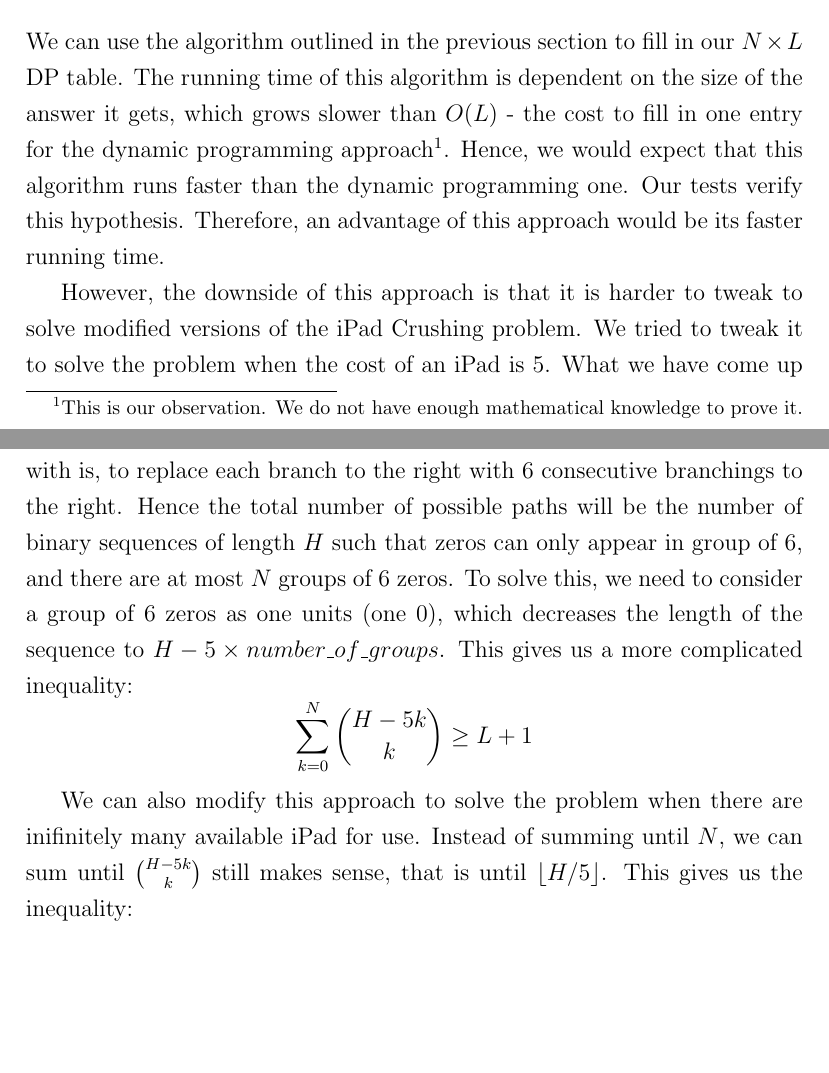
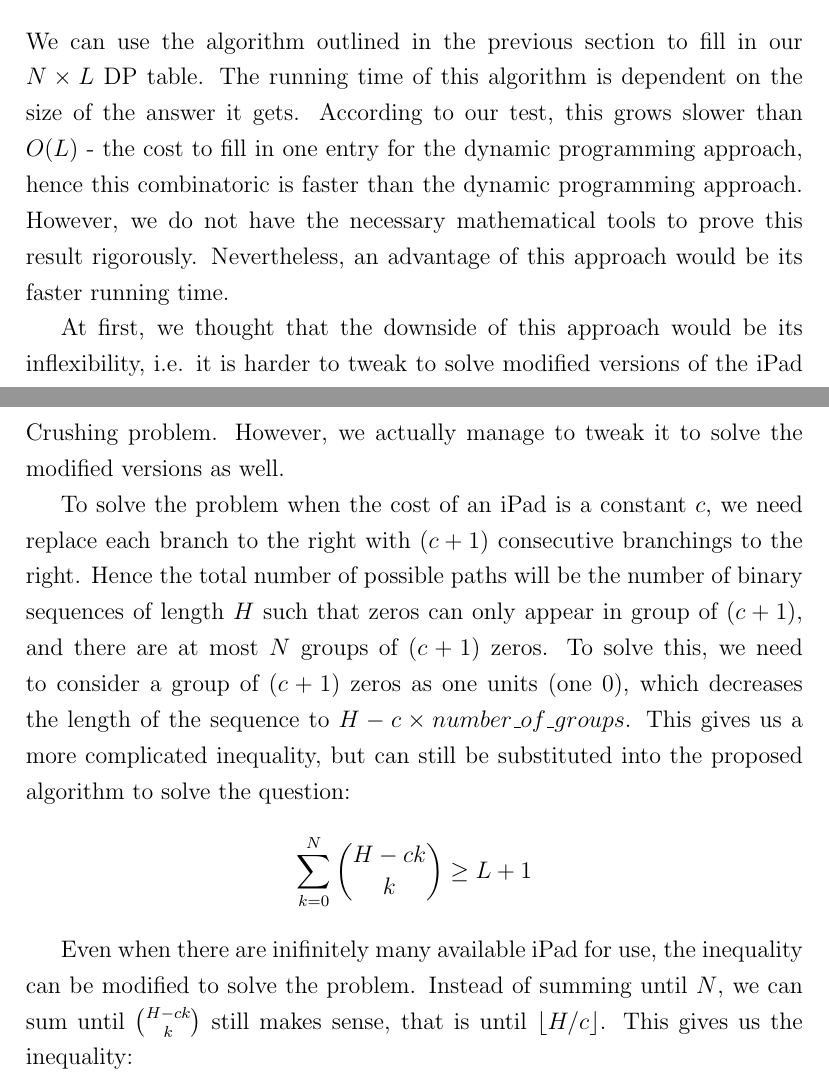
Before and after one commit to xinan/ultimate-ipad-crusher, a LaTeX thesis (project_report.tex): two parts of pages 21 and 22 of 31, joined at a grey line, cut so that both start at the same text, the shorter picture padded with empty space. Compiled offline with pdfLaTeX.

Commit message:
combi edits

```diff
--- a/project_report.tex
+++ b/project_report.tex
@@ -352,11 +352,13 @@ Based on the theory discussed in the previous section, together with the fact th
 \end{algorithm}
 
 \section{Discussion}
-We can use the algorithm outlined in the previous section to fill in our $N \times L$ DP table. The running time of this algorithm is dependent on the size of the answer it gets, which grows slower than $O(L)$ - the cost to fill in one entry for the dynamic programming approach\footnote{This is our observation. We do not have enough mathematical knowledge to prove it.}. Hence, we would expect that this algorithm runs faster than the dynamic programming one. Our tests verify this hypothesis. Therefore, an advantage of this approach would be its faster running time.
+We can use the algorithm outlined in the previous section to fill in our $N \times L$ DP table. The running time of this algorithm is dependent on the size of the answer it gets. According to our test, this grows slower than $O(L)$ - the cost to fill in one entry for the dynamic programming approach, hence this combinatoric is faster than the dynamic programming approach. However, we do not have the necessary mathematical tools to prove this result rigorously. Nevertheless, an advantage of this approach would be its faster running time.
 
-However, the downside of this approach is that it is harder to tweak to solve modified versions of the iPad Crushing problem. We tried to tweak it to solve the problem when the cost of an iPad is 5. What we have come up with is, to replace each branch to the right with 6 consecutive branchings to the right. Hence the total number of possible paths will be the number of binary sequences of length $H$ such that zeros can only appear in group of 6, and there are at most $N$ groups of 6 zeros. To solve this, we need to consider a group of 6 zeros as one units (one 0), which decreases the length of the sequence to $H - 5 \times number\_of\_groups$. This gives us a more complicated inequality: \[\sum_{k=0}^{N} {H-5k \choose k} \geq L+1\]
+At first, we thought that the downside of this approach would be its inflexibility, i.e. it is harder to tweak to solve modified versions of the iPad Crushing problem. However, we actually manage to tweak it to solve the modified versions as well.
 
-We can also modify this approach to solve the problem when there are inifinitely many available iPad for use. Instead of summing until $N$, we can sum until ${H-5k \choose k}$ still makes sense, that is until $\lfloor H/5 \rfloor$. This gives us the inequality: \[\sum_{k=0}^{\lfloor H/5 \rfloor} {H-5k \choose k} \geq L+1\]
+To solve the problem when the cost of an iPad is a constant $c$, we need replace each branch to the right with $(c+1)$ consecutive branchings to the right. Hence the total number of possible paths will be the number of binary sequences of length $H$ such that zeros can only appear in group of $(c+1)$, and there are at most $N$ groups of $(c+1)$ zeros. To solve this, we need to consider a group of $(c+1)$ zeros as one units (one 0), which decreases the length of the sequence to $H - c \times number\_of\_groups$. This gives us a more complicated inequality, but can still be substituted into the proposed algorithm to solve the question: \[\sum_{k=0}^{N} {H-ck \choose k} \geq L+1\]
+
+Even when there are inifinitely many available iPad for use, the inequality can be modified to solve the problem. Instead of summing until $N$, we can sum until ${H-ck \choose k}$ still makes sense, that is until $\lfloor H/c \rfloor$. This gives us the inequality: \[\sum_{k=0}^{\lfloor H/c \rfloor} {H-ck \choose k} \geq L+1\]
 
 A modification can also be made to solve the problem with dynamic iPad cost. Let $f(x)$ be the function that return the cost of the $x^{th}$ iPad crushed. We define the function $S(x)$ as the sum of the cost of the 1st $x$ iPads crushed, i.e.: \[S(x) = \sum_{i=0}^x f(i)\] The core inequality essential to the combinatoric method will then become: \[\sum_{\substack{k \in \mathbb{Z}_{\geq 0}\\ S(k) < H}} {H-S(k) \choose k} \geq L+1\]
 
```
